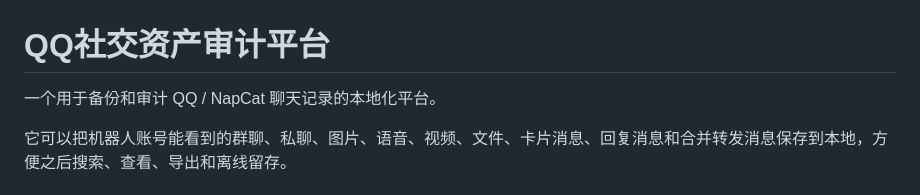
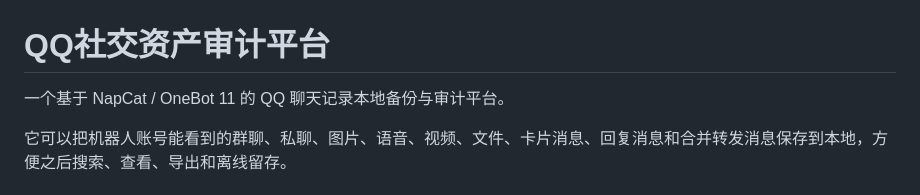
Before and after one commit to YokiiroBW/chat-audit-core, a Markdown page: README.md, the part around the change. Drawn GitHub-style.

Commit message:
文档：同步GitHub项目简介

```diff
--- a/README.md
+++ b/README.md
@@ -1,6 +1,6 @@
 # QQ社交资产审计平台
 
-一个用于备份和审计 QQ / NapCat 聊天记录的本地化平台。
+一个基于 NapCat / OneBot 11 的 QQ 聊天记录本地备份与审计平台。
 
 它可以把机器人账号能看到的群聊、私聊、图片、语音、视频、文件、卡片消息、回复消息和合并转发消息保存到本地，方便之后搜索、查看、导出和离线留存。
 
```
